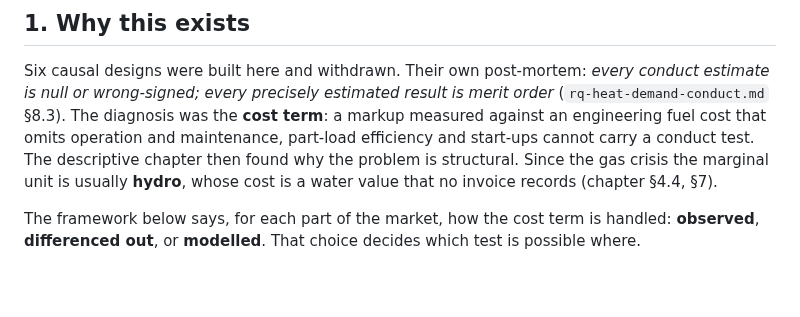
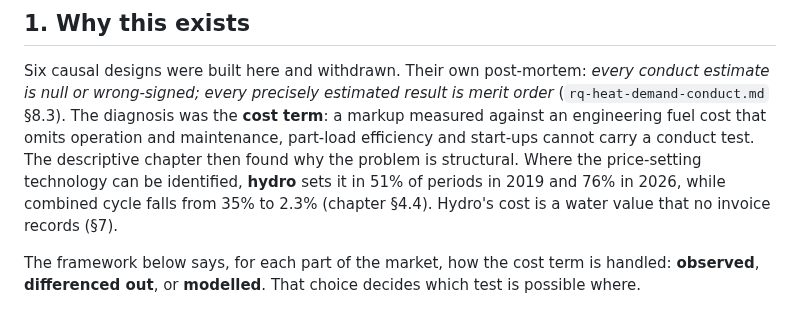
Before and after one commit to theomello/iberian_electricity_thesis, a Markdown page: docs/specs/2026-09-29-thesis-framework-design.md, the part around the change. Drawn GitHub-style; blank space fills up the shorter version.

Commit message:
Correct the hydro-at-the-margin shares in the framework spec
Co-Authored-By: Claude Opus 5.5 <noreply@anthropic.com>

```diff
--- a/docs/specs/2026-09-29-thesis-framework-design.md
+++ b/docs/specs/2026-09-29-thesis-framework-design.md
@@ -17,9 +17,10 @@ conduct estimate is null or wrong-signed; every precisely estimated result is
 merit order* (`rq-heat-demand-conduct.md` §8.3). The diagnosis was the **cost
 term**: a markup measured against an engineering fuel cost that omits operation
 and maintenance, part-load efficiency and start-ups cannot carry a conduct test.
-The descriptive chapter then found why the problem is structural. Since the gas
-crisis the marginal unit is usually **hydro**, whose cost is a water value that
-no invoice records (chapter §4.4, §7).
+The descriptive chapter then found why the problem is structural. Where the
+price-setting technology can be identified, **hydro** sets it in 51% of periods
+in 2019 and 76% in 2026, while combined cycle falls from 35% to 2.3% (chapter
+§4.4). Hydro's cost is a water value that no invoice records (§7).
 
 The framework below says, for each part of the market, how the cost term is
 handled: **observed**, **differenced out**, or **modelled**. That choice decides
```
